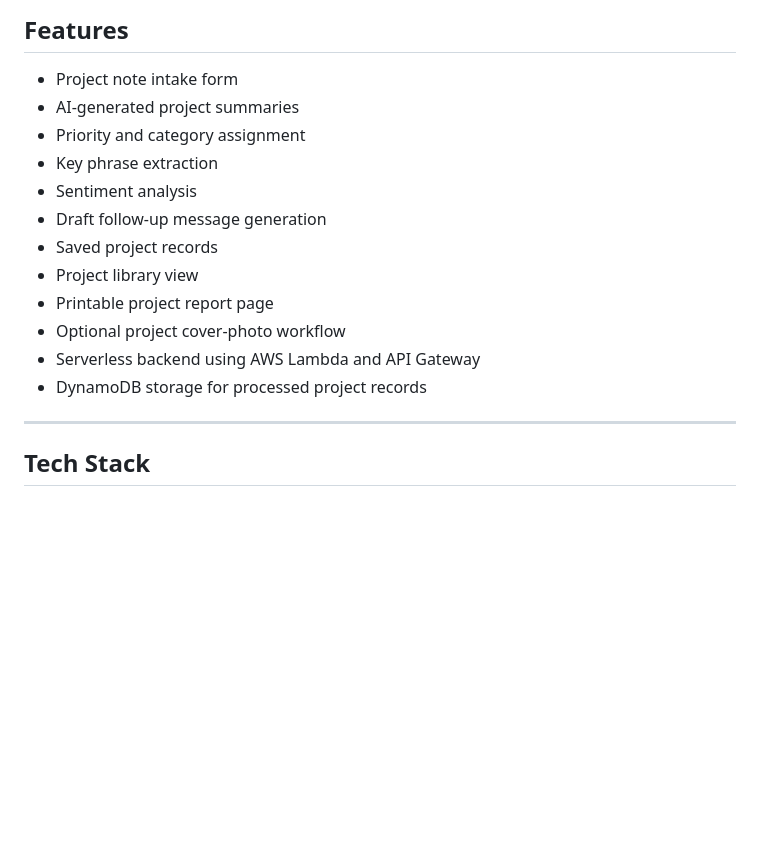
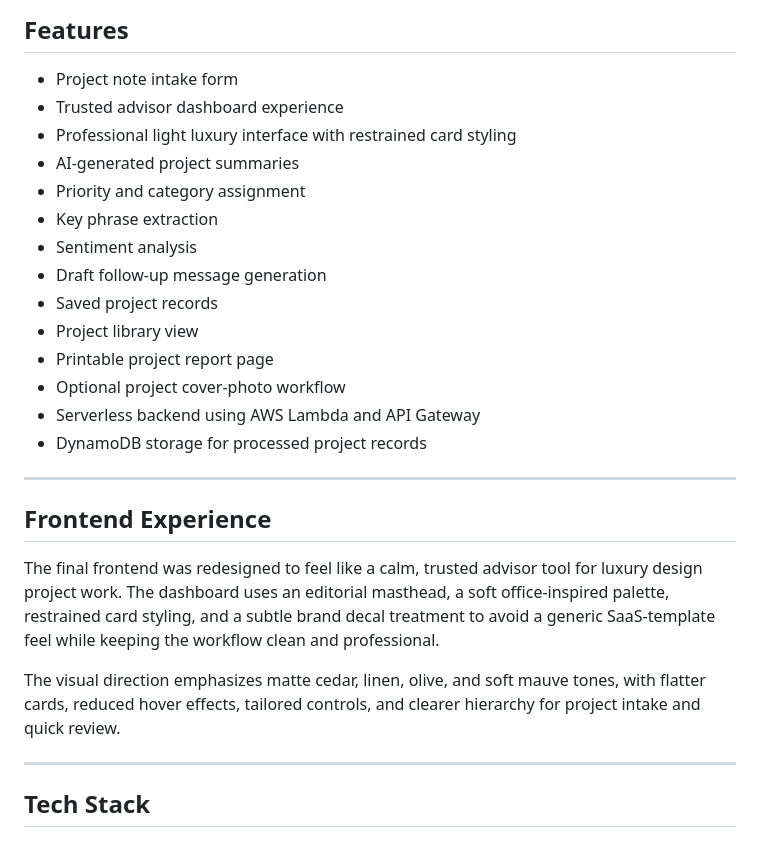
Before and after one commit to 1SharpKat/ai-luxury-design-project-assistant, a Markdown page: README.md, the part around the change. Drawn GitHub-style; blank space fills up the shorter version.

Commit message:
Document final frontend design direction

```diff
--- a/README.md
+++ b/README.md
@@ -27,6 +27,8 @@ LuxNote AI turns raw project notes into organized project records with summaries
 ## Features
 
 * Project note intake form
+* Trusted advisor dashboard experience
+* Professional light luxury interface with restrained card styling
 * AI-generated project summaries
 * Priority and category assignment
 * Key phrase extraction
@@ -38,6 +40,14 @@ LuxNote AI turns raw project notes into organized project records with summaries
 * Optional project cover-photo workflow
 * Serverless backend using AWS Lambda and API Gateway
 * DynamoDB storage for processed project records
+
+---
+
+## Frontend Experience
+
+The final frontend was redesigned to feel like a calm, trusted advisor tool for luxury design project work. The dashboard uses an editorial masthead, a soft office-inspired palette, restrained card styling, and a subtle brand decal treatment to avoid a generic SaaS-template feel while keeping the workflow clean and professional.
+
+The visual direction emphasizes matte cedar, linen, olive, and soft mauve tones, with flatter cards, reduced hover effects, tailored controls, and clearer hierarchy for project intake and quick review.
 
 ---
 
```
